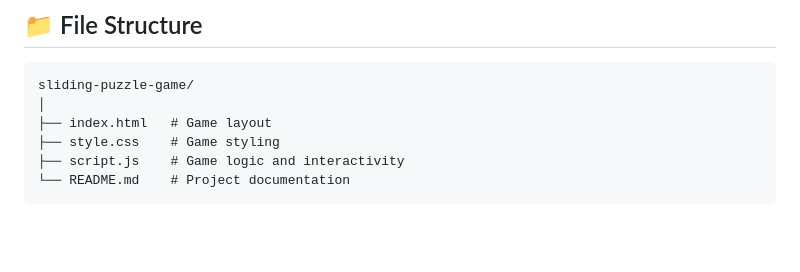
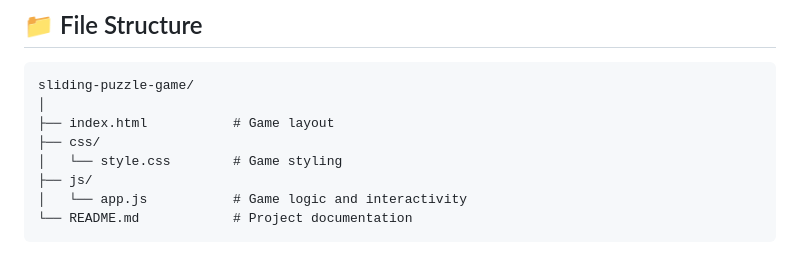
Before and after one commit to RuqayaHusain/browser-based-game-project, a Markdown page: README.md, the part around the change. GitHub-like rendering; blank space fills up the shorter version.

Commit message:
Update folder structure

````diff
--- a/README.md
+++ b/README.md
@@ -97,8 +97,10 @@ A classic **3x3 sliding tile puzzle** built using HTML, CSS, and JavaScript. The
 ```plaintext
 sliding-puzzle-game/
 │
-├── index.html   # Game layout
-├── style.css    # Game styling
-├── script.js    # Game logic and interactivity
-└── README.md    # Project documentation
+├── index.html           # Game layout
+├── css/
+│   └── style.css        # Game styling
+├── js/
+│   └── app.js           # Game logic and interactivity
+└── README.md            # Project documentation
 ```
````
